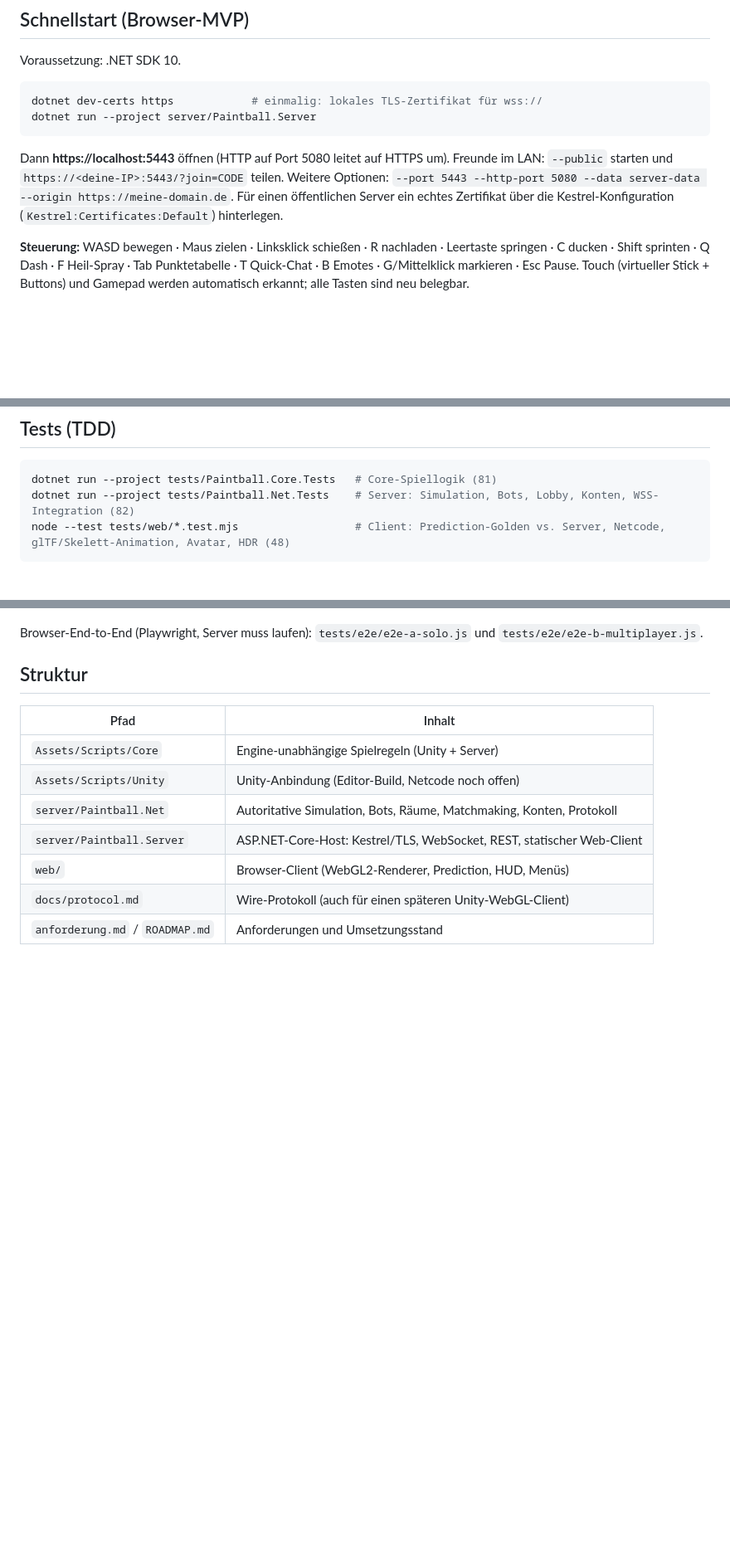
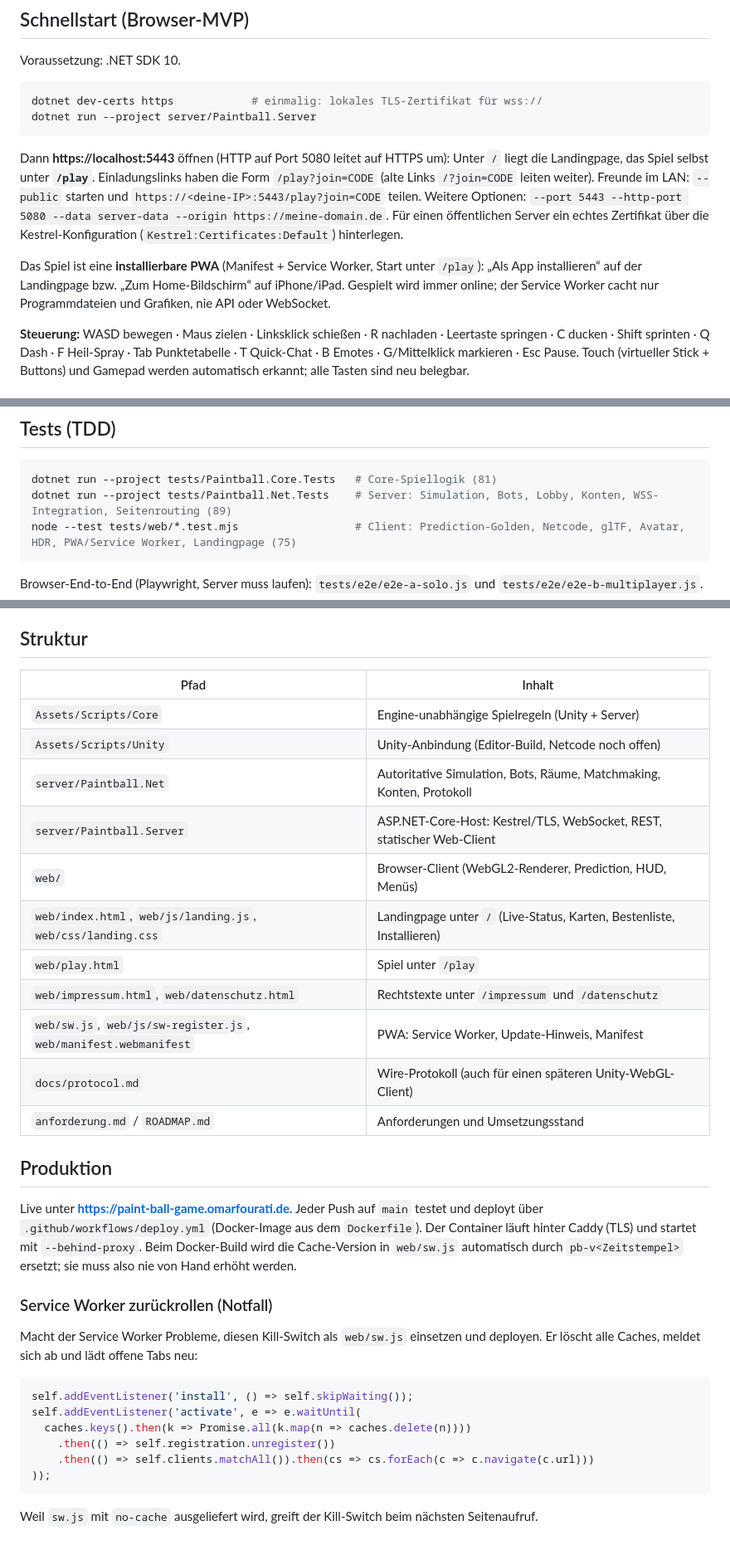
Before and after one commit to omarfourati-dev/paint-ball-game, a Markdown page: README.md, 3 parts joined by grey strips. Shown at 83% size. Rendered like a GitHub page; blank space fills up the shorter version.

Commit message:
README: Landingpage, /play, PWA, Produktion und Service-Worker-Notfall
Co-Authored-By: Claude Opus 5.5 (1M context) <noreply@anthropic.com>

````diff
--- a/README.md
+++ b/README.md
@@ -13,10 +13,15 @@ dotnet dev-certs https            # einmalig: lokales TLS-Zertifikat für wss://
 dotnet run --project server/Paintball.Server
 ```
 
-Dann **https://localhost:5443** öffnen (HTTP auf Port 5080 leitet auf HTTPS um). Freunde im LAN:
-`--public` starten und `https://<deine-IP>:5443/?join=CODE` teilen. Weitere Optionen:
+Dann **https://localhost:5443** öffnen (HTTP auf Port 5080 leitet auf HTTPS um): Unter `/` liegt die Landingpage,
+das Spiel selbst unter **`/play`**. Einladungslinks haben die Form `/play?join=CODE` (alte Links `/?join=CODE` leiten
+weiter). Freunde im LAN: `--public` starten und `https://<deine-IP>:5443/play?join=CODE` teilen. Weitere Optionen:
 `--port 5443 --http-port 5080 --data server-data --origin https://meine-domain.de`.
 Für einen öffentlichen Server ein echtes Zertifikat über die Kestrel-Konfiguration (`Kestrel:Certificates:Default`) hinterlegen.
+
+Das Spiel ist eine **installierbare PWA** (Manifest + Service Worker, Start unter `/play`): „Als App installieren“ auf der
+Landingpage bzw. „Zum Home-Bildschirm“ auf iPhone/iPad. Gespielt wird immer online; der Service Worker cacht nur
+Programmdateien und Grafiken, nie API oder WebSocket.
 
 **Steuerung:** WASD bewegen · Maus zielen · Linksklick schießen · R nachladen · Leertaste springen · C ducken ·
 Shift sprinten · Q Dash · F Heil-Spray · Tab Punktetabelle · T Quick-Chat · B Emotes · G/Mittelklick markieren · Esc Pause.
@@ -37,8 +42,8 @@ Touch (virtueller Stick + Buttons) und Gamepad werden automatisch erkannt; alle
 
 ```bash
 dotnet run --project tests/Paintball.Core.Tests   # Core-Spiellogik (81)
-dotnet run --project tests/Paintball.Net.Tests    # Server: Simulation, Bots, Lobby, Konten, WSS-Integration (82)
-node --test tests/web/*.test.mjs                  # Client: Prediction-Golden vs. Server, Netcode, glTF/Skelett-Animation, Avatar, HDR (48)
+dotnet run --project tests/Paintball.Net.Tests    # Server: Simulation, Bots, Lobby, Konten, WSS-Integration, Seitenrouting (89)
+node --test tests/web/*.test.mjs                  # Client: Prediction-Golden, Netcode, glTF, Avatar, HDR, PWA/Service Worker, Landingpage (75)
 ```
 
 Browser-End-to-End (Playwright, Server muss laufen): `tests/e2e/e2e-a-solo.js` und `tests/e2e/e2e-b-multiplayer.js`.
@@ -52,5 +57,32 @@ Browser-End-to-End (Playwright, Server muss laufen): `tests/e2e/e2e-a-solo.js` u
 | `server/Paintball.Net` | Autoritative Simulation, Bots, Räume, Matchmaking, Konten, Protokoll |
 | `server/Paintball.Server` | ASP.NET-Core-Host: Kestrel/TLS, WebSocket, REST, statischer Web-Client |
 | `web/` | Browser-Client (WebGL2-Renderer, Prediction, HUD, Menüs) |
+| `web/index.html`, `web/js/landing.js`, `web/css/landing.css` | Landingpage unter `/` (Live-Status, Karten, Bestenliste, Installieren) |
+| `web/play.html` | Spiel unter `/play` |
+| `web/impressum.html`, `web/datenschutz.html` | Rechtstexte unter `/impressum` und `/datenschutz` |
+| `web/sw.js`, `web/js/sw-register.js`, `web/manifest.webmanifest` | PWA: Service Worker, Update-Hinweis, Manifest |
 | `docs/protocol.md` | Wire-Protokoll (auch für einen späteren Unity-WebGL-Client) |
 | `anforderung.md` / `ROADMAP.md` | Anforderungen und Umsetzungsstand |
+
+## Produktion
+
+Live unter **https://paint-ball-game.omarfourati.de**. Jeder Push auf `main` testet und deployt über
+`.github/workflows/deploy.yml` (Docker-Image aus dem `Dockerfile`). Der Container läuft hinter Caddy (TLS) und startet
+mit `--behind-proxy`. Beim Docker-Build wird die Cache-Version in `web/sw.js` automatisch durch `pb-v<Zeitstempel>`
+ersetzt; sie muss also nie von Hand erhöht werden.
+
+### Service Worker zurückrollen (Notfall)
+
+Macht der Service Worker Probleme, diesen Kill-Switch als `web/sw.js` einsetzen und deployen. Er löscht alle Caches,
+meldet sich ab und lädt offene Tabs neu:
+
+```js
+self.addEventListener('install', () => self.skipWaiting());
+self.addEventListener('activate', e => e.waitUntil(
+  caches.keys().then(k => Promise.all(k.map(n => caches.delete(n))))
+    .then(() => self.registration.unregister())
+    .then(() => self.clients.matchAll()).then(cs => cs.forEach(c => c.navigate(c.url)))
+));
+```
+
+Weil `sw.js` mit `no-cache` ausgeliefert wird, greift der Kill-Switch beim nächsten Seitenaufruf.
````
